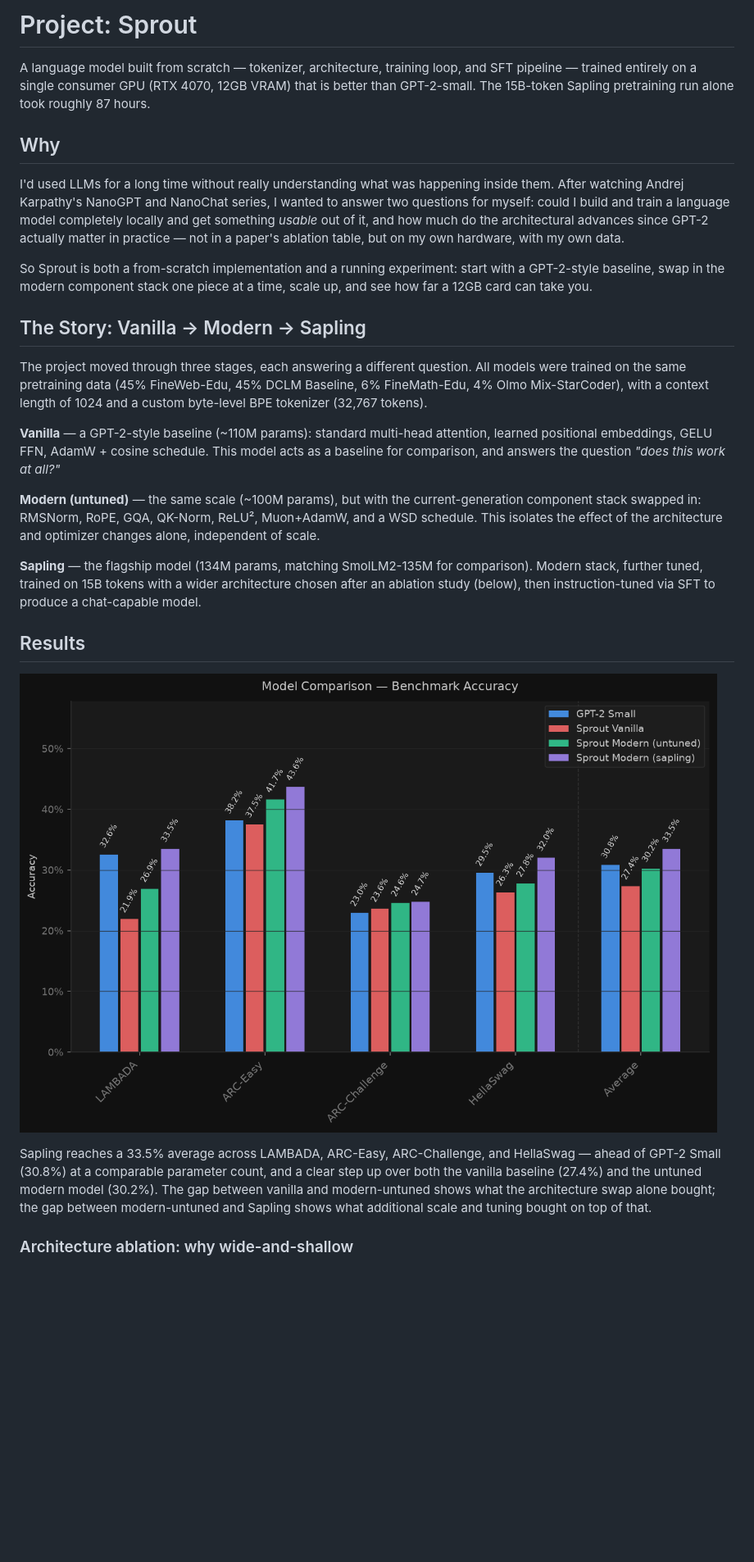
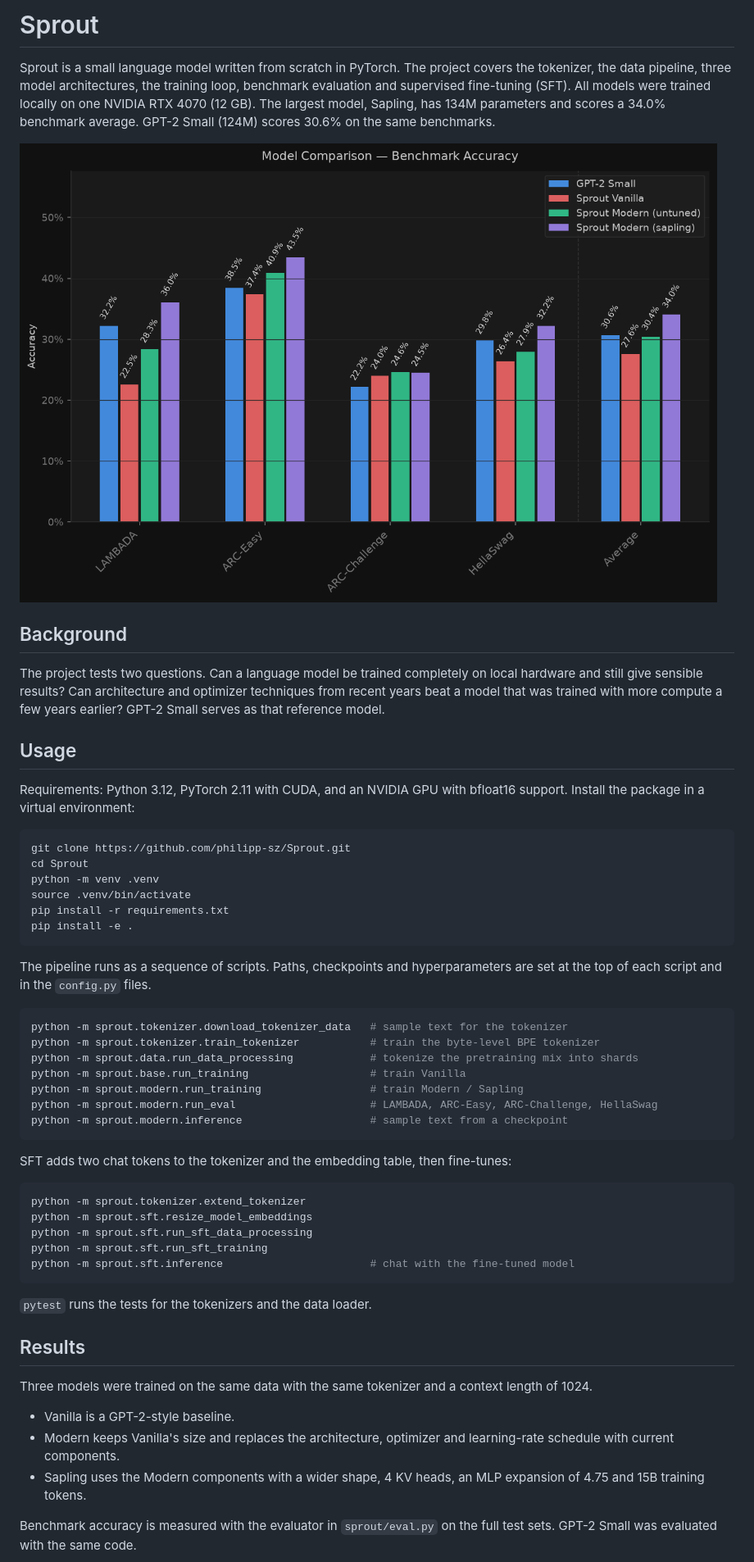
Before and after one commit to philipp-sz/Sprout, a Markdown page: README.md, the part around one of its changes. Shown at 82% size. Drawn GitHub-style; pictures changed too: assets/model_comparison.png; blank space fills up the shorter version.

Commit message:
Rework the README; move the ablation to docs/; update the results to the v1.1 evaluation.
Co-Authored-By: Claude Opus 5.5 <noreply@anthropic.com>

````diff
--- a/README.md
+++ b/README.md
@@ -1,28 +1,57 @@
-# Project: Sprout
+# Sprout
 
-A language model built from scratch — tokenizer, architecture, training loop, and SFT pipeline — trained entirely on a single consumer GPU (RTX 4070, 12GB VRAM) that is better than GPT-2-small. The 15B-token Sapling pretraining run alone took roughly 87 hours.
+Sprout is a small language model written from scratch in PyTorch. The project covers the tokenizer, the data pipeline, three model architectures, the training loop, benchmark evaluation and supervised fine-tuning (SFT). All models were trained locally on one NVIDIA RTX 4070 (12 GB). The largest model, Sapling, has 134M parameters and scores a 34.0% benchmark average. GPT-2 Small (124M) scores 30.6% on the same benchmarks.
 
-## Why
+![Benchmark accuracy of GPT-2 Small and the three Sprout models](assets/model_comparison.png)
 
-I'd used LLMs for a long time without really understanding what was happening inside them. After watching Andrej Karpathy's NanoGPT and NanoChat series, I wanted to answer two questions for myself: could I build and train a language model completely locally and get something *usable* out of it, and how much do the architectural advances since GPT-2 actually matter in practice — not in a paper's ablation table, but on my own hardware, with my own data.
+## Background
 
-So Sprout is both a from-scratch implementation and a running experiment: start with a GPT-2-style baseline, swap in the modern component stack one piece at a time, scale up, and see how far a 12GB card can take you.
+The project tests two questions. Can a language model be trained completely on local hardware and still give sensible results? Can architecture and optimizer techniques from recent years beat a model that was trained with more compute a few years earlier? GPT-2 Small serves as that reference model.
 
-## The Story: Vanilla → Modern → Sapling
+## Usage
 
-The project moved through three stages, each answering a different question. All models were trained on the same pretraining data (45% FineWeb-Edu, 45% DCLM Baseline, 6% FineMath-Edu, 4% Olmo Mix-StarCoder), with a context length of 1024 and a custom byte-level BPE tokenizer (32,767 tokens).
+Requirements: Python 3.12, PyTorch 2.11 with CUDA, and an NVIDIA GPU with bfloat16 support. Install the package in a virtual environment:
 
-**Vanilla** — a GPT-2-style baseline (~110M params): standard multi-head attention, learned positional embeddings, GELU FFN, AdamW + cosine schedule. This model acts as a baseline for comparison, and answers the question *"does this work at all?"*
+```bash
+git clone https://github.com/philipp-sz/Sprout.git
+cd Sprout
+python -m venv .venv
+source .venv/bin/activate
+pip install -r requirements.txt
+pip install -e .
+```
 
-**Modern (untuned)** — the same scale (~100M params), but with the current-generation component stack swapped in: RMSNorm, RoPE, GQA, QK-Norm, ReLU², Muon+AdamW, and a WSD schedule. This isolates the effect of the architecture and optimizer changes alone, independent of scale.
+The pipeline runs as a sequence of scripts. Paths, checkpoints and hyperparameters are set at the top of each script and in the `config.py` files.
 
-**Sapling** — the flagship model (134M params, matching SmolLM2-135M for comparison). Modern stack, further tuned, trained on 15B tokens with a wider architecture chosen after an ablation study (below), then instruction-tuned via SFT to produce a chat-capable model.
+```bash
+python -m sprout.tokenizer.download_tokenizer_data   # sample text for the tokenizer
+python -m sprout.tokenizer.train_tokenizer           # train the byte-level BPE tokenizer
+python -m sprout.data.run_data_processing            # tokenize the pretraining mix into shards
+python -m sprout.base.run_training                   # train Vanilla
+python -m sprout.modern.run_training                 # train Modern / Sapling
+python -m sprout.modern.run_eval                     # LAMBADA, ARC-Easy, ARC-Challenge, HellaSwag
+python -m sprout.modern.inference                    # sample text from a checkpoint
+```
+
+SFT adds two chat tokens to the tokenizer and the embedding table, then fine-tunes:
+
+```bash
+python -m sprout.tokenizer.extend_tokenizer
+python -m sprout.sft.resize_model_embeddings
+python -m sprout.sft.run_sft_data_processing
+python -m sprout.sft.run_sft_training
+python -m sprout.sft.inference                       # chat with the fine-tuned model
+```
+
+`pytest` runs the tests for the tokenizers and the data loader.
 
 ## Results
 
-![Benchmark comparison](assets/model_comparison.png)
+Three models were trained on the same data with the same tokenizer and a context length of 1024.
 
-Sapling reaches a 33.5% average across LAMBADA, ARC-Easy, ARC-Challenge, and HellaSwag — ahead of GPT-2 Small (30.8%) at a comparable parameter count, and a clear step up over both the vanilla baseline (27.4%) and the untuned modern model (30.2%). The gap between vanilla and modern-untuned shows what the architecture swap alone bought; the gap between modern-untuned and Sapling shows what additional scale and tuning bought on top of that.
+- Vanilla is a GPT-2-style baseline.
+- Modern keeps Vanilla's size and replaces the architecture, optimizer and learning-rate schedule with current components.
+- Sapling uses the Modern components with a wider shape, 4 KV heads, an MLP expansion of 4.75 and 15B training tokens.
 
-### Architecture ablation: why wide-and-shallow
+Benchmark accuracy is measured with the evaluator in `sprout/eval.py` on the full test sets. GPT-2 Small was evaluated with the same code.
 
````
Also changed, not shown: other parts of README.md (+79 -38 lines), docs/ablation.md (added, +23 -0 lines), assets/architecture_ablation.png (deleted), docs/architecture_ablation.png (added).
